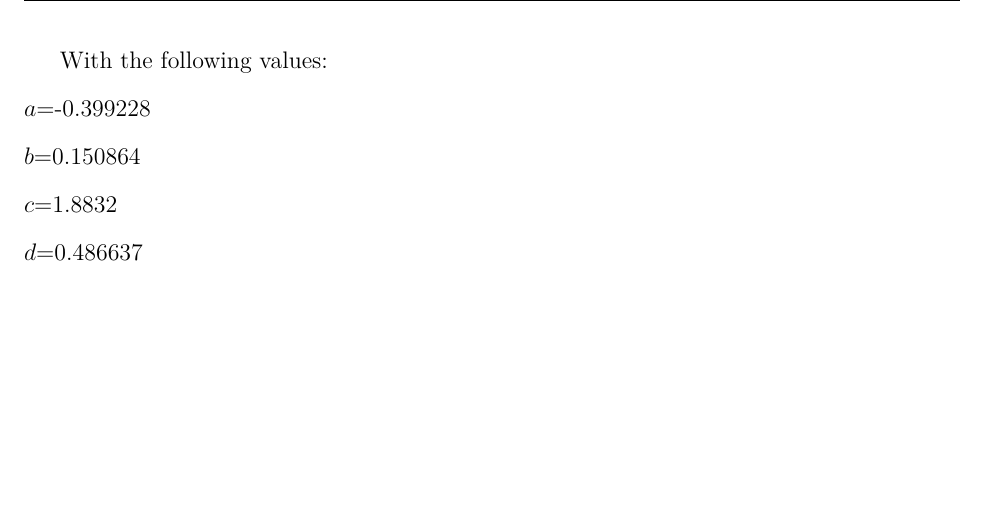
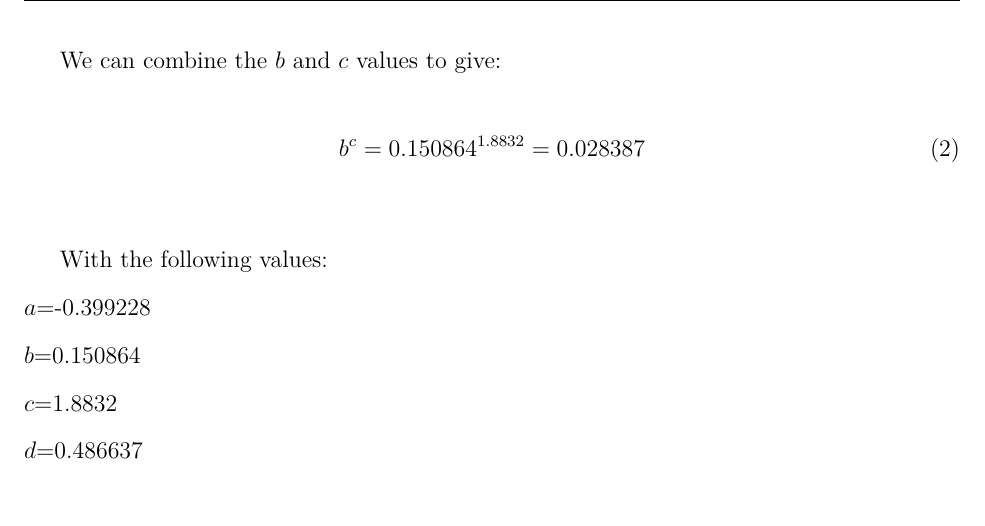
Before and after one commit to loladunton/lola_math_ia, a LaTeX document (ia_main.tex, which reads modelling.tex): part of page 12 of 14, cut at the place of the change, the shorter picture padded with empty space. Compiled offline with XeLaTeX.

Commit message:
Auto-commit: changes detected at 2026-11-17 19:41:01

```diff
--- a/modelling.tex
+++ b/modelling.tex
@@ -175,6 +175,12 @@ $a$=initial excess orderedness above the baseline ($d$)\\
 $b^{c}$=decay factor (if $0<b<1$ then decay)\\
 $d$=long-run baseline\\
 
+We can combine the $b$ and $c$ values to give:
+\begin{equation}
+	{b^{c}={0.150864}^{1.8832}} \\
+	= 0.028387
+\end{equation}
+
 With the following values:\\
 $a$=-0.399228  \\
 $b$=0.150864 \\
```
